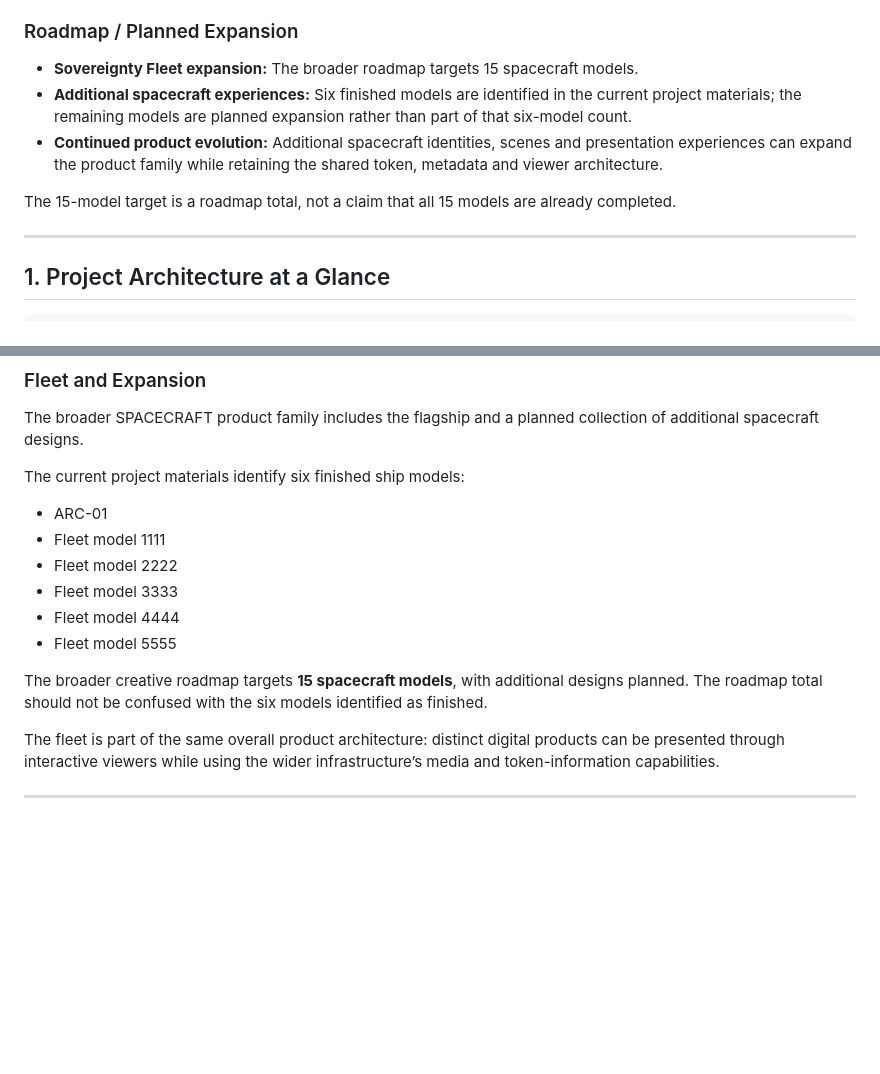
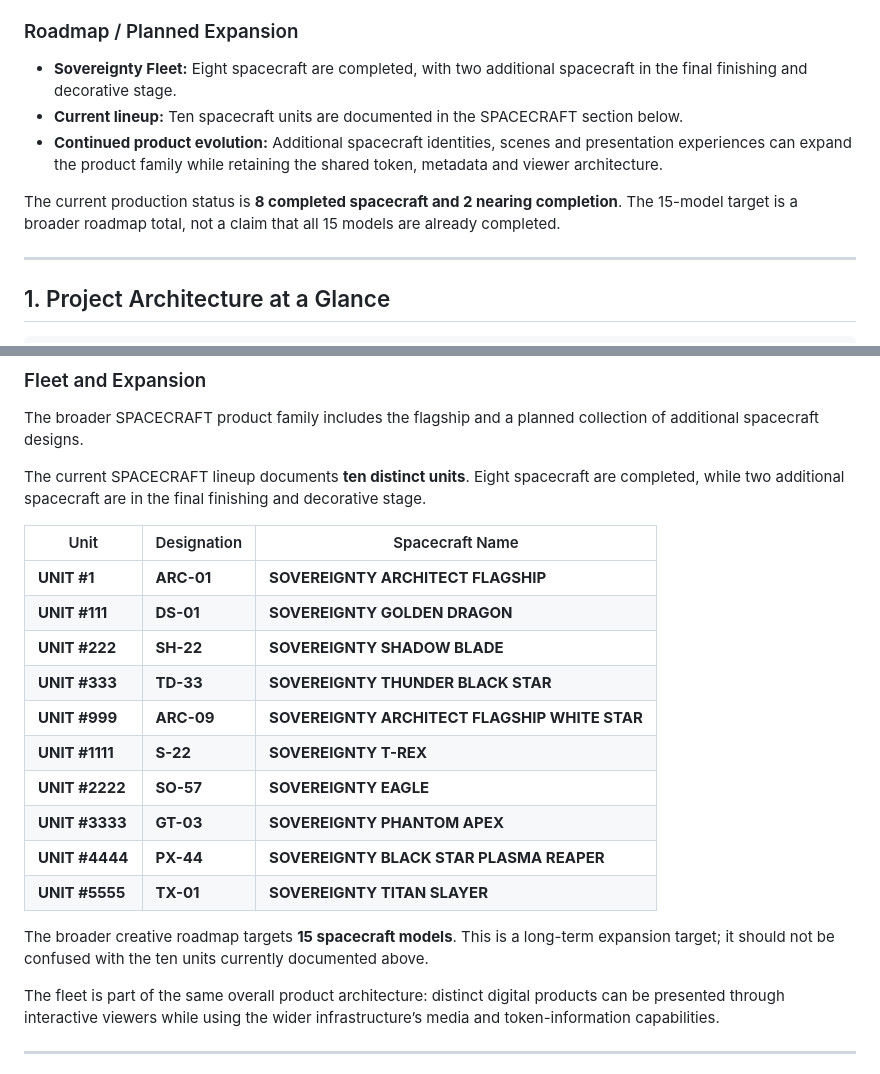
Before and after one commit to machiavelliandarkcoolempire-eng/Sovereign-absolute, a Markdown page: README.md, 2 parts joined by grey strips. Rendered like a GitHub page; blank space fills up the shorter version.

Commit message:
Update Sovereignty Fleet lineup and production status

```diff
--- a/README.md
+++ b/README.md
@@ -68,11 +68,11 @@ The system also includes a three-screen concurrent-media presentation concept, w
 
 ### Roadmap / Planned Expansion
 
-- **Sovereignty Fleet expansion:** The broader roadmap targets 15 spacecraft models.
-- **Additional spacecraft experiences:** Six finished models are identified in the current project materials; the remaining models are planned expansion rather than part of that six-model count.
+- **Sovereignty Fleet:** Eight spacecraft are completed, with two additional spacecraft in the final finishing and decorative stage.
+- **Current lineup:** Ten spacecraft units are documented in the SPACECRAFT section below.
 - **Continued product evolution:** Additional spacecraft identities, scenes and presentation experiences can expand the product family while retaining the shared token, metadata and viewer architecture.
 
-The 15-model target is a roadmap total, not a claim that all 15 models are already completed.
+The current production status is **8 completed spacecraft and 2 nearing completion**. The 15-model target is a broader roadmap total, not a claim that all 15 models are already completed.
 
 ---
 
@@ -436,16 +436,22 @@ The product’s presentation combines:
 
 The broader SPACECRAFT product family includes the flagship and a planned collection of additional spacecraft designs.
 
-The current project materials identify six finished ship models:
+The current SPACECRAFT lineup documents **ten distinct units**. Eight spacecraft are completed, while two additional spacecraft are in the final finishing and decorative stage.
 
-- ARC-01
-- Fleet model 1111
-- Fleet model 2222
-- Fleet model 3333
-- Fleet model 4444
-- Fleet model 5555
+| Unit | Designation | Spacecraft Name |
+|---|---|---|
+| **UNIT #1** | **ARC-01** | **SOVEREIGNTY ARCHITECT FLAGSHIP** |
+| **UNIT #111** | **DS-01** | **SOVEREIGNTY GOLDEN DRAGON** |
+| **UNIT #222** | **SH-22** | **SOVEREIGNTY SHADOW BLADE** |
+| **UNIT #333** | **TD-33** | **SOVEREIGNTY THUNDER BLACK STAR** |
+| **UNIT #999** | **ARC-09** | **SOVEREIGNTY ARCHITECT FLAGSHIP WHITE STAR** |
+| **UNIT #1111** | **S-22** | **SOVEREIGNTY T-REX** |
+| **UNIT #2222** | **SO-57** | **SOVEREIGNTY EAGLE** |
+| **UNIT #3333** | **GT-03** | **SOVEREIGNTY PHANTOM APEX** |
+| **UNIT #4444** | **PX-44** | **SOVEREIGNTY BLACK STAR PLASMA REAPER** |
+| **UNIT #5555** | **TX-01** | **SOVEREIGNTY TITAN SLAYER** |
 
-The broader creative roadmap targets **15 spacecraft models**, with additional designs planned. The roadmap total should not be confused with the six models identified as finished.
+The broader creative roadmap targets **15 spacecraft models**. This is a long-term expansion target; it should not be confused with the ten units currently documented above.
 
 The fleet is part of the same overall product architecture: distinct digital products can be presented through interactive viewers while using the wider infrastructure’s media and token-information capabilities.
 
```
